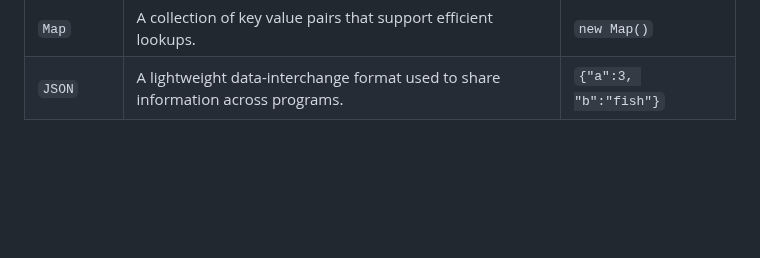
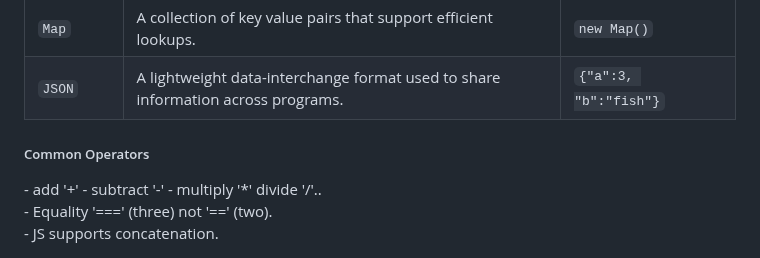
Before and after one commit to spenjnb/startup-cs260, a Markdown page: README.md, the part around the change. Rendered like a GitHub page; blank space fills up the shorter version.

```diff
--- a/README.md
+++ b/README.md
@@ -90,3 +90,8 @@ emsp;Language based on C, Java, and Scheme. Most used language and all websites
 | `Array`    | An ordered sequence of any type.                                                       | `[3, 'fish']`            |
 | `Map`      | A collection of key value pairs that support efficient lookups.                        | `new Map()`              |
 | `JSON`     | A lightweight data-interchange format used to share information across programs.       | `{"a":3, "b":"fish"}`    |
+
+<h5>Common Operators</h5>
+- add '+' - subtract '-' - multiply '*'  divide '/'.. <br/>
+- Equality '===' (three) not '==' (two). <br/>
+- JS supports concatenation. <br/>
```
